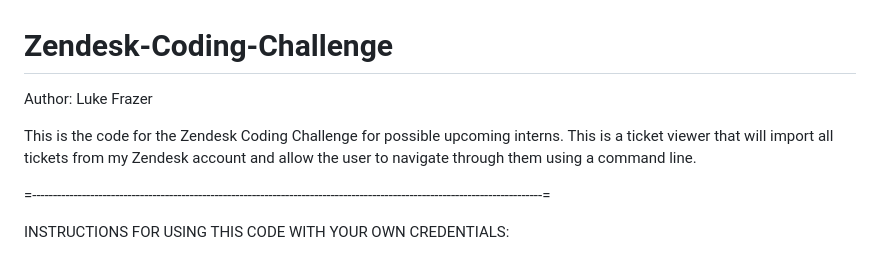
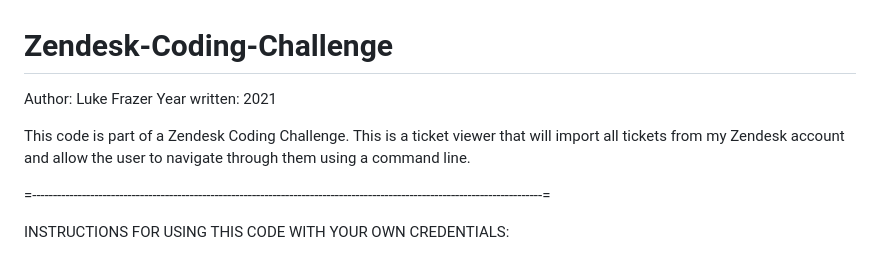
Before and after one commit to Luke-Frazer/Job_Application_Projects, a Markdown page: README.md, the part around the change. GitHub-like rendering.

```diff
--- a/README.md
+++ b/README.md
@@ -1,7 +1,8 @@
 # Zendesk-Coding-Challenge
 Author: Luke Frazer
+Year written: 2021
 
-This is the code for the Zendesk Coding Challenge for possible upcoming interns.
+This code is part of a Zendesk Coding Challenge.
 This is a ticket viewer that will import all tickets from my Zendesk account and allow the user to navigate through them using a command line.
 
 =---------------------------------------------------------------------------------------------------------------------------=
```
